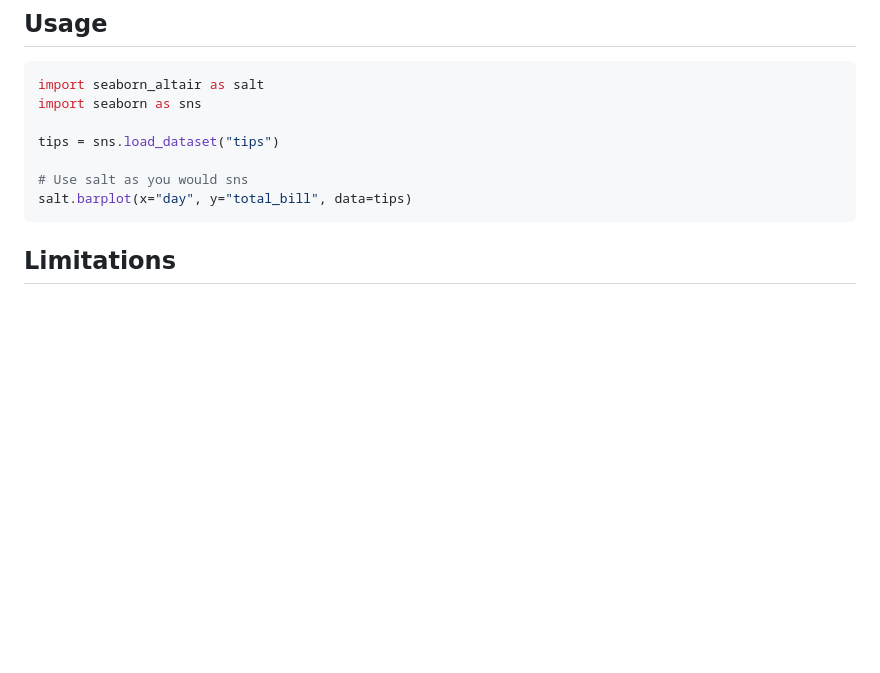
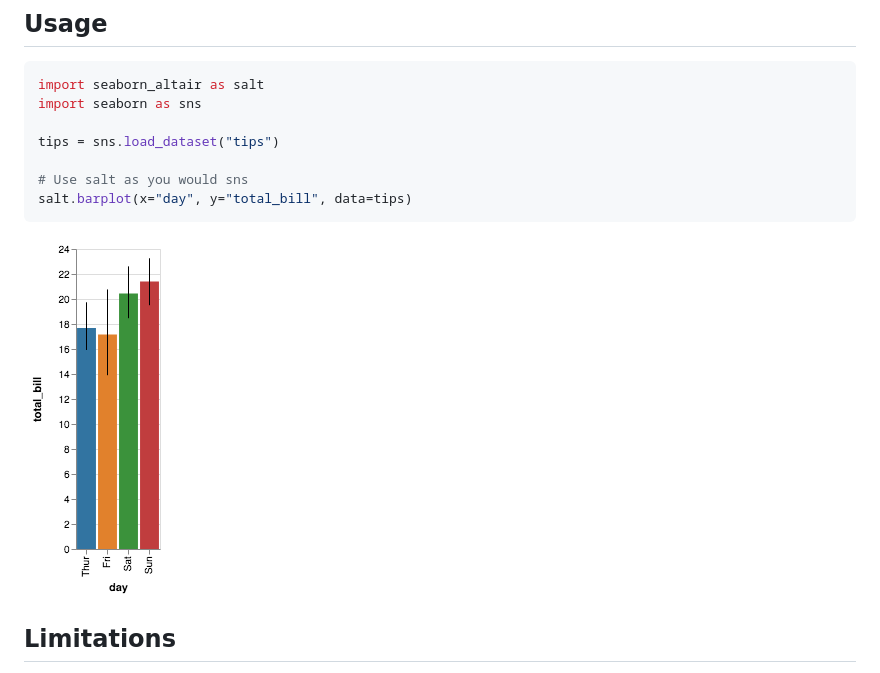
Before and after one commit to Kitware/seaborn_altair, a Markdown page: README.md, the part around the change. Rendered like a GitHub page; pictures changed too: img/visualization.png (added); blank space fills up the shorter version.

Commit message:
Adding vis image to readme

````diff
--- a/README.md
+++ b/README.md
@@ -24,6 +24,8 @@ tips = sns.load_dataset("tips")
 salt.barplot(x="day", y="total_bill", data=tips)
 ```
 
+![barplot](https://github.com/kitware/seaborn_altair/raw/master/img/visualization.png)
+
 ## Limitations
 
 This is only a proof of concept at this time.
````
